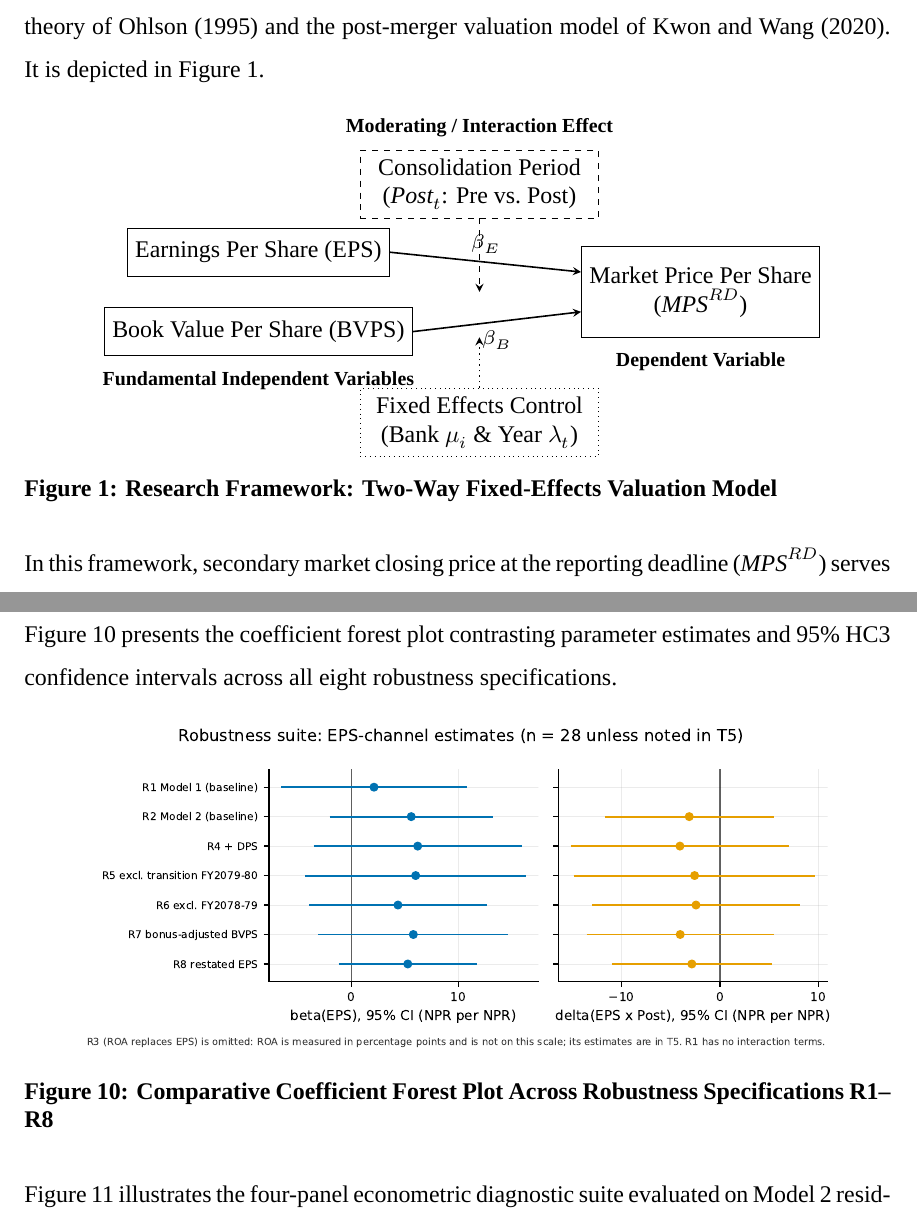
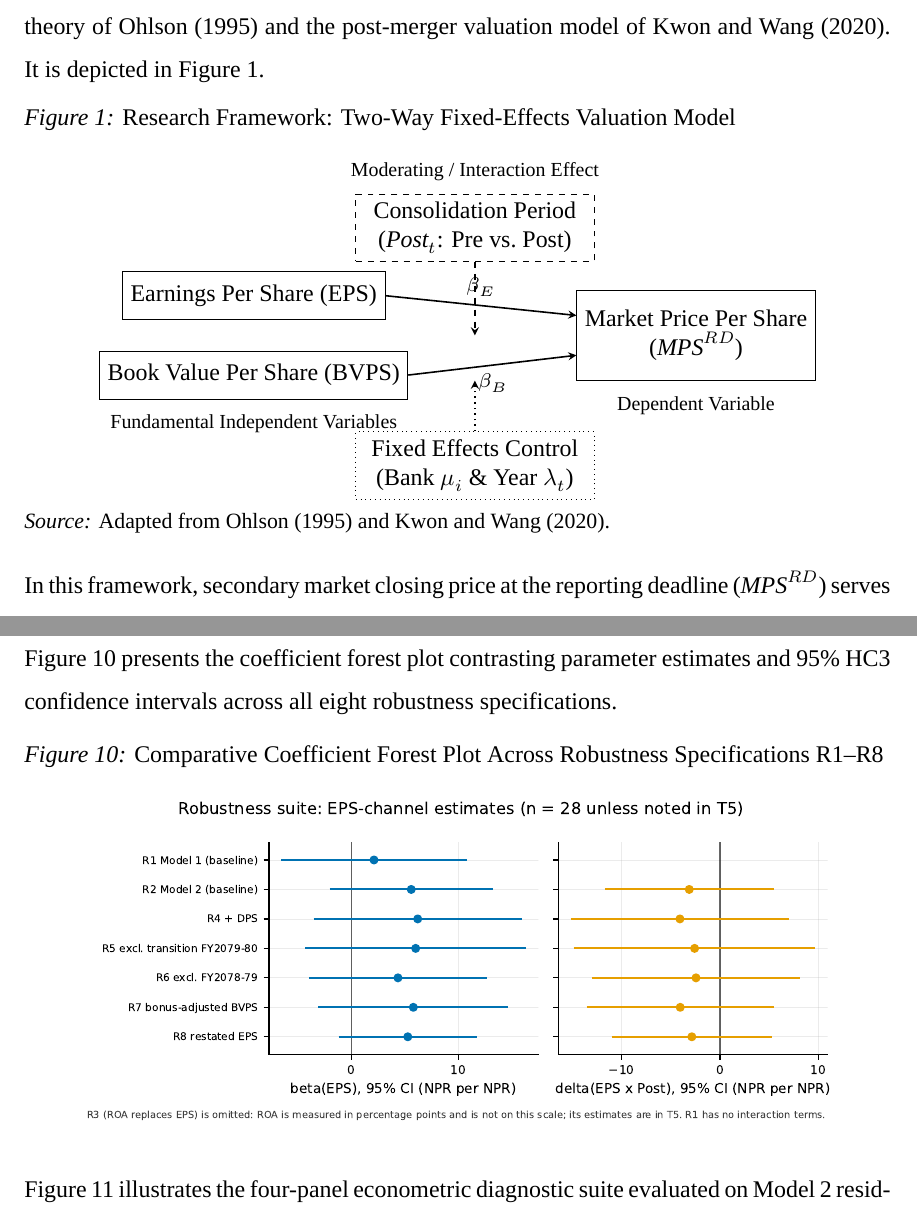
Before and after one commit to Luke23-45/verbose-chainsaw, a LaTeX thesis (src/thesis/main.tex, which reads src/thesis/appendices/appendix_c.tex, src/thesis/chapters/chapter_03_research_methodology.tex): two parts of pages 65 and 128 of 129 before the commit and two parts of pages 65 and 127 of 128 after it, joined at a grey line, cut so that both start at the same text. Compiled offline with XeLaTeX; a missing font is replaced by an installed copy or a similar font.

Commit message:
thesis: reference-style captions, figure captions above, top-pinned float pages
- de-bold all captions; table captions as 'Table N' + italic title,
  figure labels italic (matches proposal and reference dissertation)
- move all 11 figure captions above their figures
- pin float pages to top (was vertically centred with blank bands)
- fix Table 7 hypothesis column wrap, de-bold framework figure labels,
  add framework Source line, MPS_RD caption math in Appendix A

```diff
--- a/src/thesis/appendices/appendix_c.tex
+++ b/src/thesis/appendices/appendix_c.tex
@@ -7,9 +7,9 @@ Figure~\ref{fig:app_robustness_forest} presents the coefficient forest plot cont
 
 \begin{figure}[!htbp]
 \centering
-\includegraphics[width=0.88\textwidth]{figures/A2_robustness_forest.pdf}
 \caption[Comparative Coefficient Forest Plot (R1--R8)]{Comparative Coefficient Forest Plot Across Robustness Specifications R1–R8}
 \label{fig:app_robustness_forest}
+\includegraphics[width=0.88\textwidth]{figures/A2_robustness_forest.pdf}
 \end{figure}
 
 Figure~\ref{fig:app_model2_diagnostics} illustrates the four-panel econometric diagnostic suite evaluated on Model~2 residuals, examining linearity, residual normality, heteroskedasticity, and influential observations.
--- a/src/thesis/chapters/chapter_03_research_methodology.tex
+++ b/src/thesis/chapters/chapter_03_research_methodology.tex
@@ -171,6 +171,8 @@ The conceptual framework guiding this research synthesizes the residual income v
 
 \begin{figure}[!ht]
 \centering
+\caption{Research Framework: Two-Way Fixed-Effects Valuation Model}
+\label{fig:framework}
 \begin{tikzpicture}[
   box/.style={rectangle, draw, minimum width=4.0cm, minimum height=0.85cm, align=center, font=\normalsize},
   depbox/.style={rectangle, draw, minimum width=4.0cm, minimum height=1.6cm, align=center, font=\normalsize},
@@ -191,12 +193,14 @@ The conceptual framework guiding this research synthesizes the residual income v
   \draw[arrow, dashed] (post.south) -- (3.9, 0.4);
   \draw[arrow, dotted] (fe.north) -- (3.9, -0.4);
 
-  \node[above=0.08cm of post, font=\footnotesize\bfseries] {Moderating / Interaction Effect};
-  \node[below=0.12cm of bvps, font=\footnotesize\bfseries] {Fundamental Independent Variables};
-  \node[below=0.12cm of mps, font=\footnotesize\bfseries] {Dependent Variable};
+  \node[above=0.08cm of post, font=\footnotesize] {Moderating / Interaction Effect};
+  \node[below=0.12cm of bvps, font=\footnotesize] {Fundamental Independent Variables};
+  \node[below=0.12cm of mps, font=\footnotesize] {Dependent Variable};
 \end{tikzpicture}
-\caption{Research Framework: Two-Way Fixed-Effects Valuation Model}
-\label{fig:framework}
+\begin{minipage}{\linewidth}
+\raggedright\small
+\textit{Source:} Adapted from \citet{ohlson1995} and \citet{kwon2020}.
+\end{minipage}
 \end{figure}
 
 In this framework, secondary market closing price at the reporting deadline ($\mathit{MPS}^{RD}$) serves as the outcome variable. Earnings per share (EPS) and book value per share (BVPS) are the primary independent fundamental regressors. The consolidation period indicator ($\mathit{Post}_t$) acts as a temporal moderating indicator, interacting with EPS and BVPS to test for structural parameter shifts ($\delta_E, \delta_B$) across the consolidation wave. Bank fixed effects ($\mu_i$) and fiscal-year fixed effects ($\lambda_t$) control for time-invariant institutional heterogeneity and market-wide macroeconomic trends.
```
Also changed, not shown: src/thesis/appendices/appendix_a.tex (+2 -2 lines), src/thesis/chapters/chapter_04_results_and_discussion.tex (+9 -8 lines), src/thesis/config/preamble.tex (+16 -1 lines), src/thesis/appendices/appendix_c.tex (2 more changed lines).
